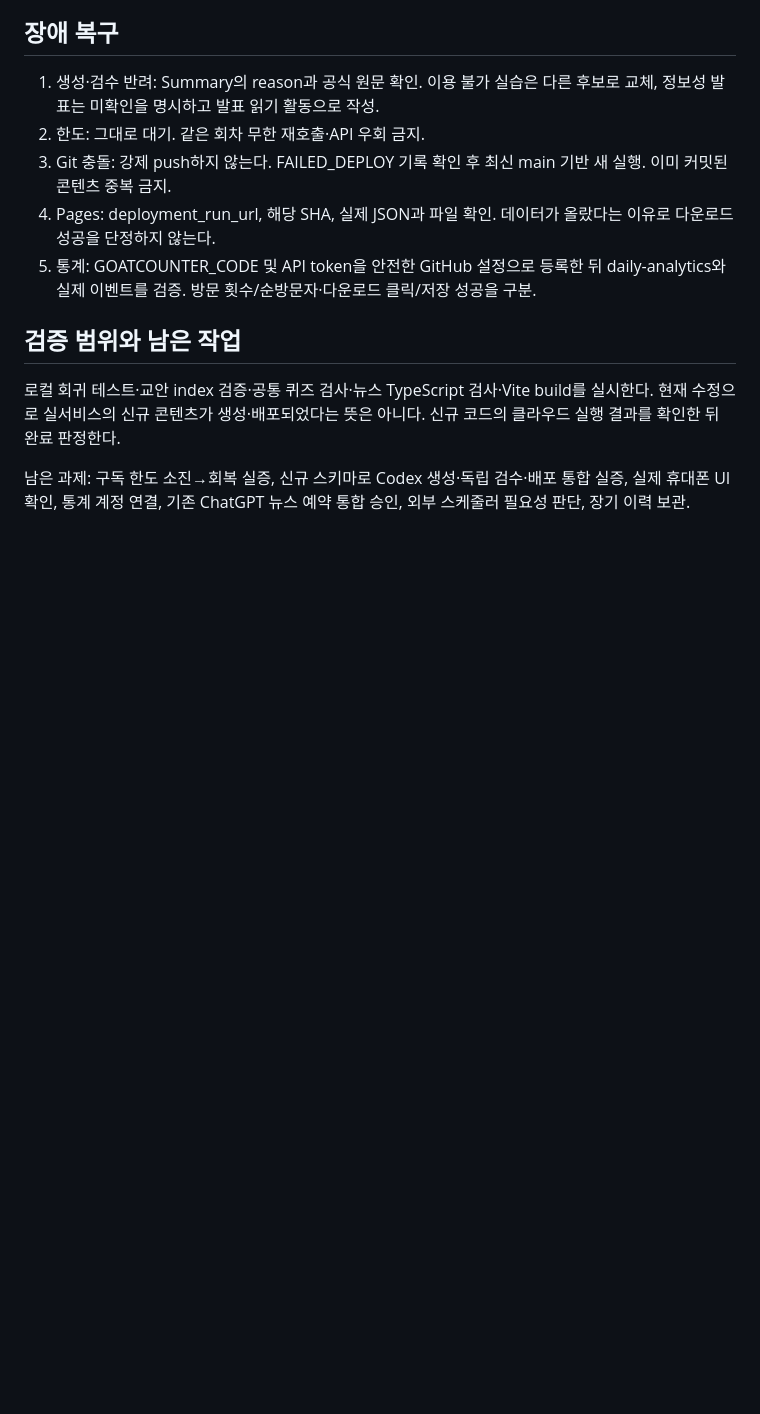
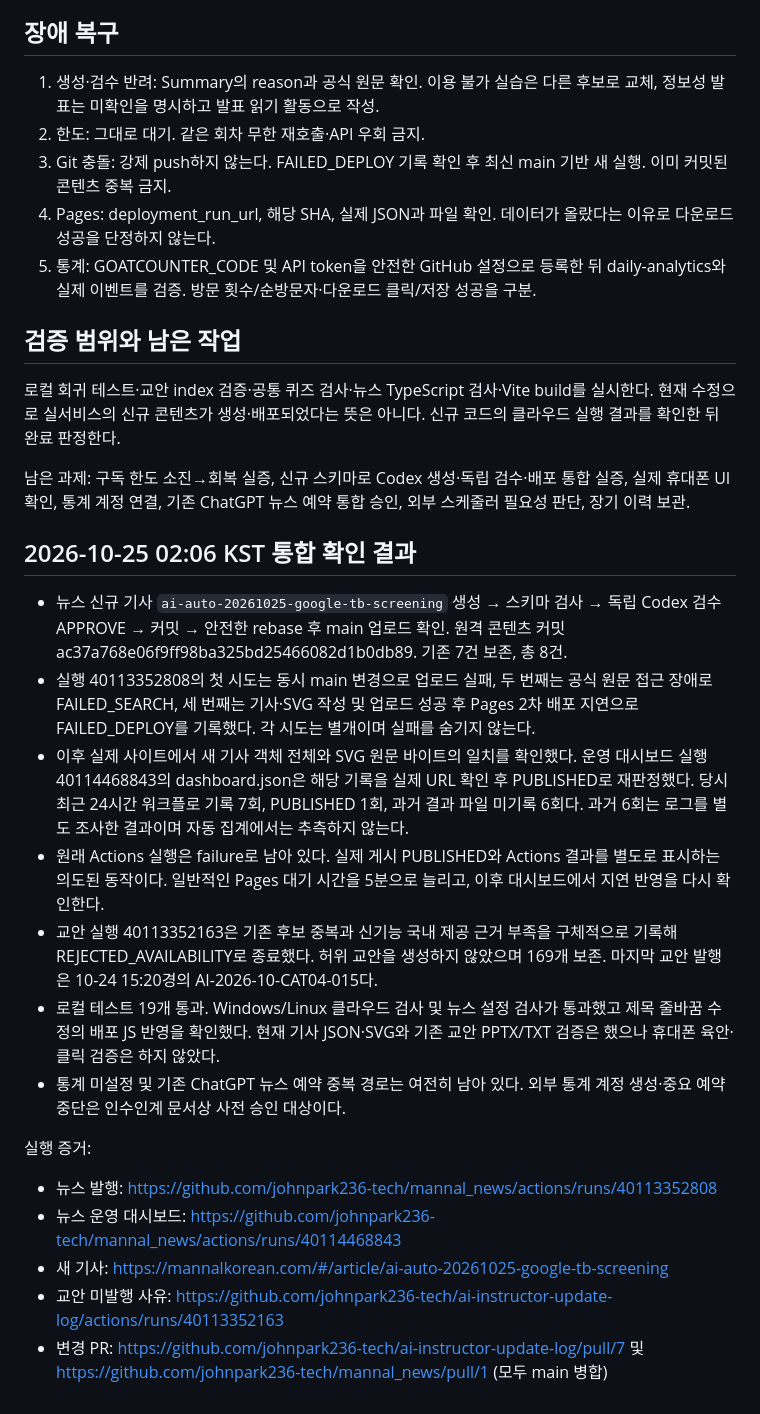
Before and after one commit to johnpark236-tech/ai-instructor-update-log, a Markdown page: docs/cloud-publishing-operations.md, the part around the change. GitHub-like rendering; blank space fills up the shorter version.

Commit message:
docs: record verified publication, retry outcomes and remaining setup

```diff
--- a/docs/cloud-publishing-operations.md
+++ b/docs/cloud-publishing-operations.md
@@ -60,3 +60,21 @@
 로컬 회귀 테스트·교안 index 검증·공통 퀴즈 검사·뉴스 TypeScript 검사·Vite build를 실시한다. 현재 수정으로 실서비스의 신규 콘텐츠가 생성·배포되었다는 뜻은 아니다. 신규 코드의 클라우드 실행 결과를 확인한 뒤 완료 판정한다.
 
 남은 과제: 구독 한도 소진→회복 실증, 신규 스키마로 Codex 생성·독립 검수·배포 통합 실증, 실제 휴대폰 UI 확인, 통계 계정 연결, 기존 ChatGPT 뉴스 예약 통합 승인, 외부 스케줄러 필요성 판단, 장기 이력 보관.
+
+
+## 2026-10-25 02:06 KST 통합 확인 결과
+
+- 뉴스 신규 기사 `ai-auto-20261025-google-tb-screening` 생성 → 스키마 검사 → 독립 Codex 검수 APPROVE → 커밋 → 안전한 rebase 후 main 업로드 확인. 원격 콘텐츠 커밋 ac37a768e06f9ff98ba325bd25466082d1b0db89. 기존 7건 보존, 총 8건.
+- 실행 40113352808의 첫 시도는 동시 main 변경으로 업로드 실패, 두 번째는 공식 원문 접근 장애로 FAILED_SEARCH, 세 번째는 기사·SVG 작성 및 업로드 성공 후 Pages 2차 배포 지연으로 FAILED_DEPLOY를 기록했다. 각 시도는 별개이며 실패를 숨기지 않는다.
+- 이후 실제 사이트에서 새 기사 객체 전체와 SVG 원문 바이트의 일치를 확인했다. 운영 대시보드 실행 40114468843의 dashboard.json은 해당 기록을 실제 URL 확인 후 PUBLISHED로 재판정했다. 당시 최근 24시간 워크플로 기록 7회, PUBLISHED 1회, 과거 결과 파일 미기록 6회다. 과거 6회는 로그를 별도 조사한 결과이며 자동 집계에서는 추측하지 않는다.
+- 원래 Actions 실행은 failure로 남아 있다. 실제 게시 PUBLISHED와 Actions 결과를 별도로 표시하는 의도된 동작이다. 일반적인 Pages 대기 시간을 5분으로 늘리고, 이후 대시보드에서 지연 반영을 다시 확인한다.
+- 교안 실행 40113352163은 기존 후보 중복과 신기능 국내 제공 근거 부족을 구체적으로 기록해 REJECTED_AVAILABILITY로 종료했다. 허위 교안을 생성하지 않았으며 169개 보존. 마지막 교안 발행은 10-24 15:20경의 AI-2026-10-CAT04-015다.
+- 로컬 테스트 19개 통과. Windows/Linux 클라우드 검사 및 뉴스 설정 검사가 통과했고 제목 줄바꿈 수정의 배포 JS 반영을 확인했다. 현재 기사 JSON·SVG와 기존 교안 PPTX/TXT 검증은 했으나 휴대폰 육안·클릭 검증은 하지 않았다.
+- 통계 미설정 및 기존 ChatGPT 뉴스 예약 중복 경로는 여전히 남아 있다. 외부 통계 계정 생성·중요 예약 중단은 인수인계 문서상 사전 승인 대상이다.
+
+실행 증거:
+- 뉴스 발행: https://github.com/johnpark236-tech/mannal_news/actions/runs/40113352808
+- 뉴스 운영 대시보드: https://github.com/johnpark236-tech/mannal_news/actions/runs/40114468843
+- 새 기사: https://mannalkorean.com/#/article/ai-auto-20261025-google-tb-screening
+- 교안 미발행 사유: https://github.com/johnpark236-tech/ai-instructor-update-log/actions/runs/40113352163
+- 변경 PR: https://github.com/johnpark236-tech/ai-instructor-update-log/pull/7 및 https://github.com/johnpark236-tech/mannal_news/pull/1 (모두 main 병합)
```
